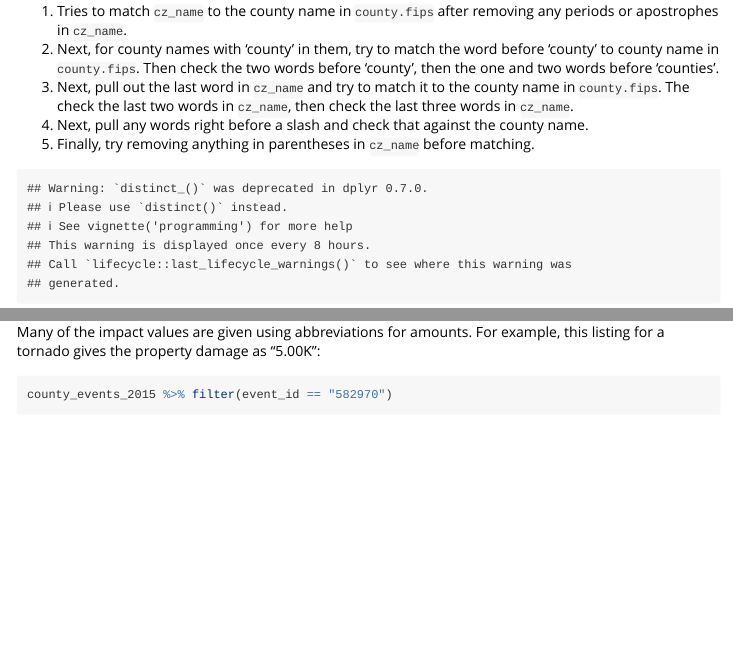
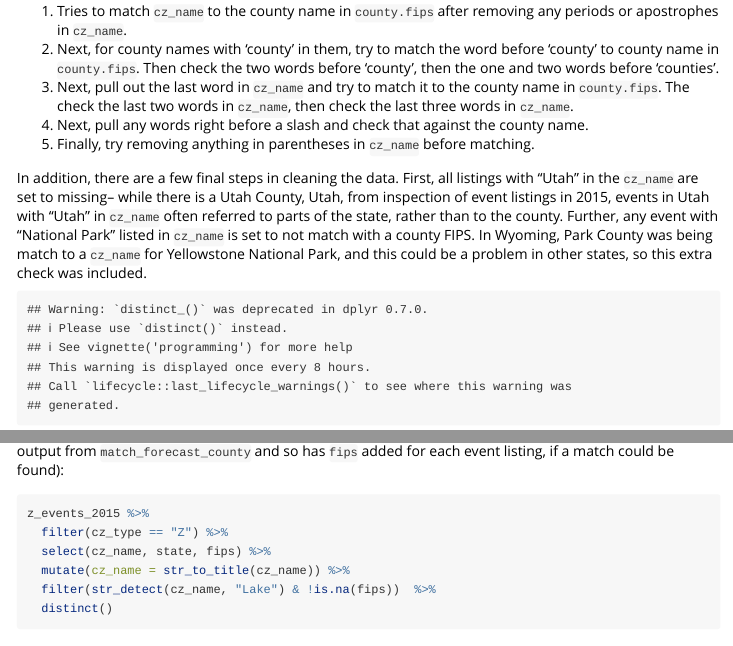
Before and after one commit to geanders/noaastormevents, an R Markdown document (vignettes/details.Rmd): the page in a window 1100 px wide, from 6050 px down, and a second part further down, joined at a grey line. Rendered offline with R 4.5, knitr and Pandoc, with nearby package versions; some code elsewhere in the file could not run offline.

Commit message:
Edit Details vignette (add some on matching counties)

````diff
--- a/vignettes/details.Rmd
+++ b/vignettes/details.Rmd
@@ -535,6 +535,8 @@ Within the code in `noaastormevents`, the `match_forecast_county` is used to try
 4. Next, pull any words right before a slash and check that against the county name.
 5. Finally, try removing anything in parentheses in `cz_name` before matching.
 
+In addition, there are a few final steps in cleaning the data. First, all listings with "Utah" in the `cz_name` are set to missing-- while there is a Utah County, Utah, from inspection of event listings in 2015, events in Utah with "Utah" in `cz_name` often referred to parts of the state, rather than to the county. Further, any event with "National Park" listed in `cz_name` is set to not match with a county FIPS. In Wyoming, Park County was being match to a `cz_name` for Yellowstone National Park, and this could be a problem in other states, so this extra check was included.
+
 ```{r echo = FALSE}
 z_events_2015 <- events_2015 %>%
   dplyr::select_(~ BEGIN_YEARMONTH, ~ BEGIN_DAY, ~ END_YEARMONTH, ~ END_DAY,
@@ -680,3 +686,10 @@ z_events_2015 %>%
+```{r eval = FALSE}
+z_events_2015 %>%
+  filter(cz_type == "Z") %>%
+  select(cz_name, state, fips) %>%
+  mutate(cz_name = str_to_title(cz_name)) %>%
+  filter(str_detect(cz_name, "Lake") & !is.na(fips))  %>%
+  distinct()
 ```
 
 ### Impact measurements
````
Also changed, not shown: vignettes/details.Rmd (4 more changed lines).
